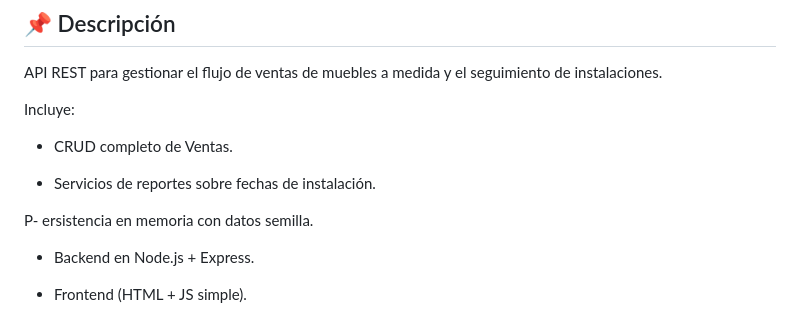
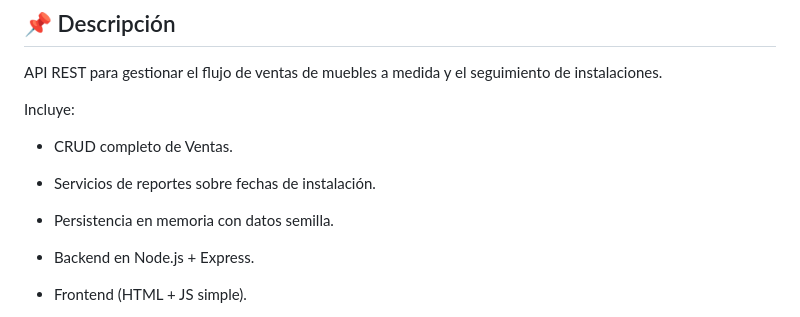
Before and after one commit to EugeDTW/ventas-api, a Markdown page: README.md, the part around the change. Drawn GitHub-style.

```diff
--- a/README.md
+++ b/README.md
@@ -13,7 +13,7 @@ Incluye:
 
 - Servicios de reportes sobre fechas de instalación.
 
-P- ersistencia en memoria con datos semilla.
+- Persistencia en memoria con datos semilla.
 
 - Backend en Node.js + Express.
 
```
